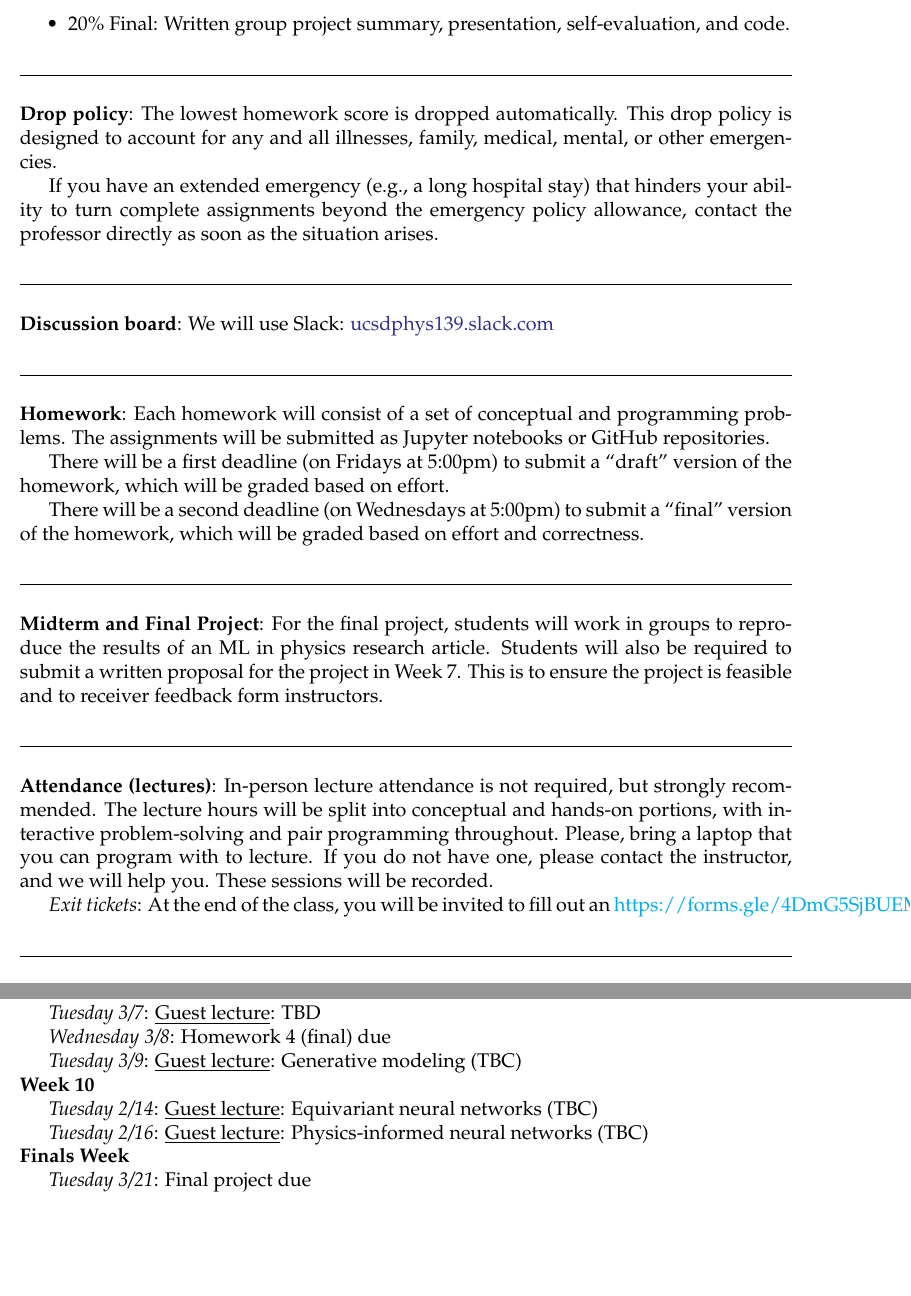
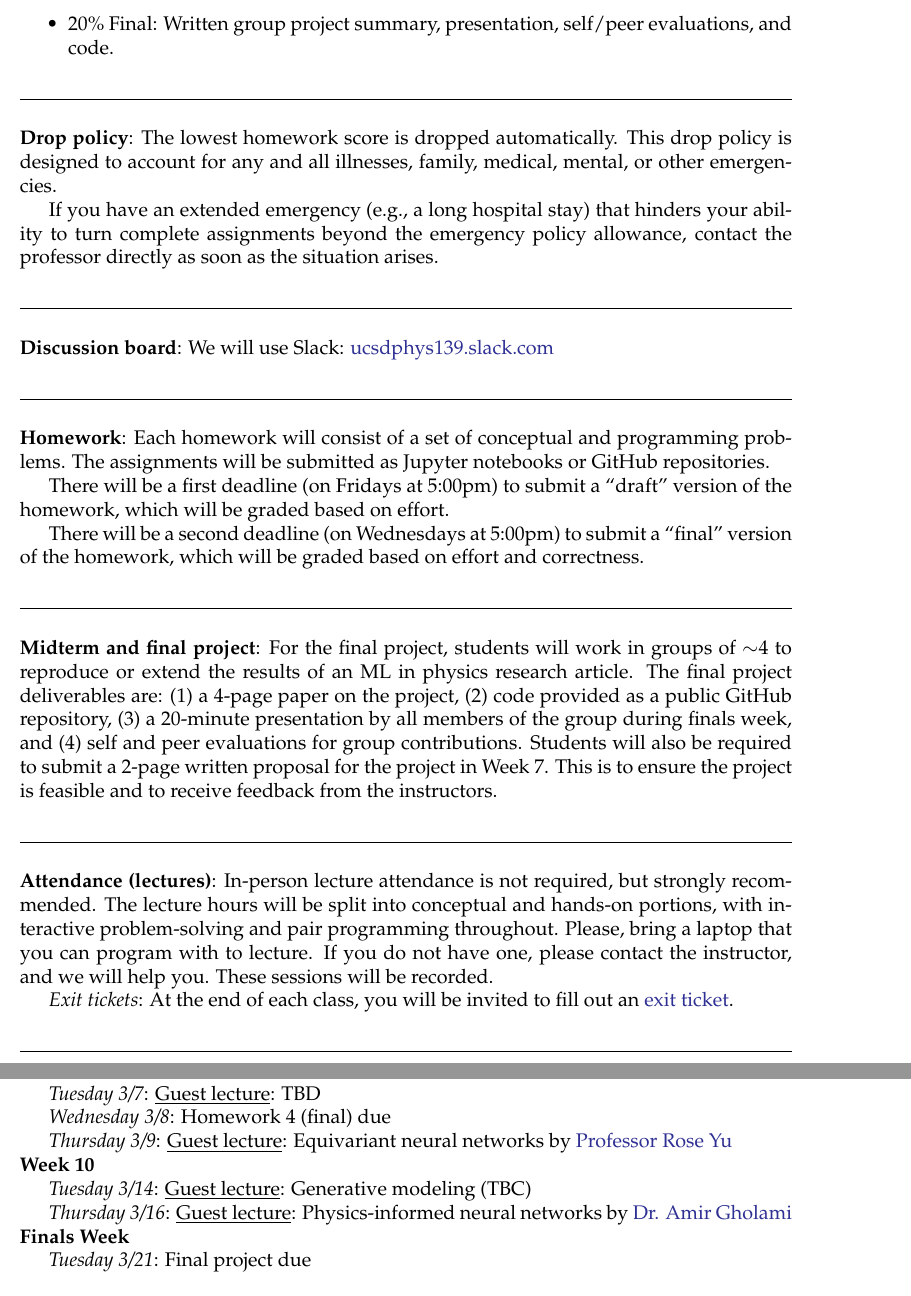
Before and after one commit to jmduarte/phys139_239, a LaTeX document (syllabus/syllabus.tex): two parts of pages 3 and 5 of 7, joined at a grey line, cut so that both start at the same text, the shorter picture padded with empty space. Compiled offline with pdfLaTeX.

Commit message:
update syllabus

```diff
--- a/syllabus/syllabus.tex
+++ b/syllabus/syllabus.tex
@@ -132,7 +132,7 @@ At the end of the syllabus, we list a bibliography of (mostly free) textbooks an
 	\item 50\% Homework.
 	\item 10\% Participation in class, via Slack, and completion of exit tickets.
 	\item 20\% Midterm: Written proposal for group project.
-	\item 20\% Final: Written group project summary, presentation, self-evaluation, and code.
+	\item 20\% Final: Written group project summary, presentation, self/peer evaluations, and code.
 \end{itemize}
 
 \begin{center}
@@ -165,10 +165,11 @@ There will be a second deadline (on Wednesdays at 5:00pm) to submit a ``final''
 	\rule{\textwidth}{0.5pt}
 \end{center}
 
-\noindent\textbf{Midterm and Final Project}:
-For the final project, students will work in groups to reproduce the results of an ML in physics research article.
-Students will also be required to submit a written proposal for the project in Week 7.
-This is to ensure the project is feasible and to receiver feedback form instructors.
+\noindent\textbf{Midterm and final project}:
+For the final project, students will work in groups of $\sim$4 to reproduce or extend the results of an ML in physics research article.
+The final project deliverables are: (1) a 4-page paper on the project, (2) code provided as a public GitHub repository, (3) a 20-minute presentation by all members of the group during finals week, and (4) self and peer evaluations for group contributions.
+Students will also be required to submit a 2-page written proposal for the project in Week 7.
+This is to ensure the project is feasible and to receive feedback from the instructors.
 
 \begin{center}
 	\rule{\textwidth}{0.5pt}
@@ -180,7 +181,7 @@ Please, bring a laptop that you can program with to lecture.
 If you do not have one, please contact the instructor, and we will help you.
 These sessions will be recorded.
 
-\emph{Exit tickets}: At the end of the class, you will be invited to fill out an \href{exit ticket}{https://forms.gle/4DmG5SjBUEM5pe6U8}.
+\emph{Exit tickets}: At the end of each class, you will be invited to fill out an \href{https://forms.gle/4DmG5SjBUEM5pe6U8}{exit ticket}.
 
 \begin{center}
 	\rule{\textwidth}{0.5pt}
@@ -284,13 +285,13 @@ For more information, visit \href{https://wellness.ucsd.edu/caps/}{https://welln
 
 \emph{Wednesday 3/8}: Homework 4 (final) due
 
-\emph{Tuesday 3/9}: \underline{Guest lecture}: Generative modeling (TBC)
+\emph{Thursday 3/9}: \underline{Guest lecture}: Equivariant neural networks by \href{https://roseyu.com/}{Professor Rose Yu}
 
 \noindent\textbf{Week 10}
 
-\emph{Tuesday 2/14}: \underline{Guest lecture}: Equivariant neural networks (TBC)
+\emph{Tuesday 3/14}: \underline{Guest lecture}: Generative modeling (TBC)
 
-\emph{Tuesday 2/16}: \underline{Guest lecture}: Physics-informed neural networks (TBC)
+\emph{Thursday 3/16}: \underline{Guest lecture}: Physics-informed neural networks by \href{https://amirgholami.org/}{Dr. Amir Gholami}
 
 \noindent\textbf{Finals Week}
 
```
Also changed, not shown: syllabus/syllabus.bib (+0 -2 lines), syllabus/syllabus.tex (2 more changed lines).
